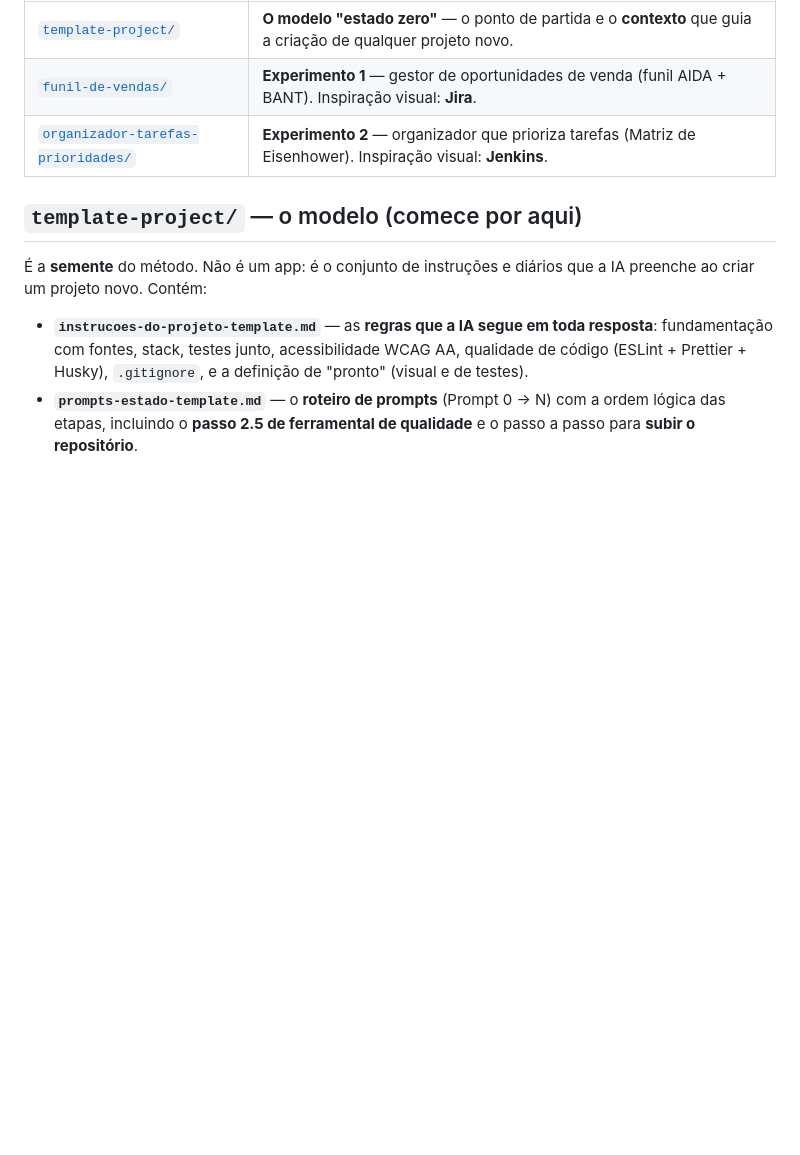
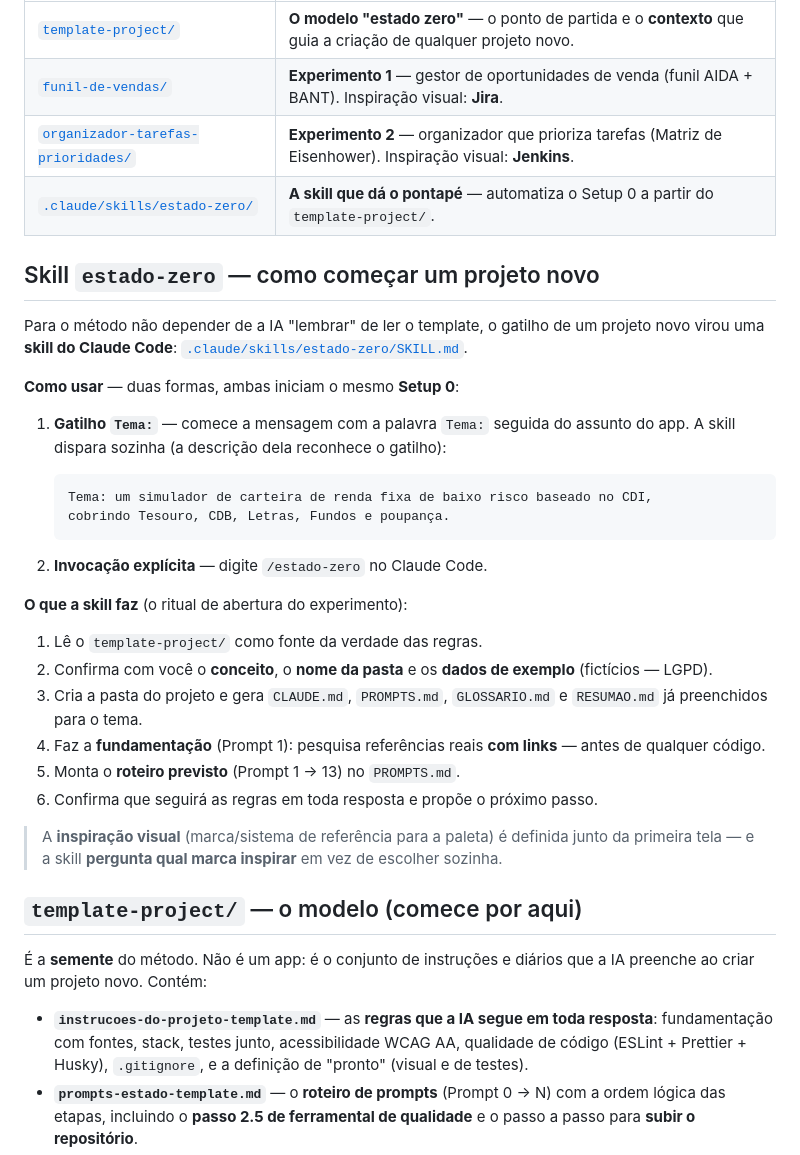
Before and after one commit to douglasqueirozfloripa/ia-na-pratica, a Markdown page: README.md, the part around the change. GitHub-like rendering; blank space fills up the shorter version.

Commit message:
docs: documenta a skill estado-zero no README raiz

````diff
--- a/README.md
+++ b/README.md
@@ -16,6 +16,41 @@ nasceram desse modelo.
 | [`template-project/`](template-project/) | **O modelo "estado zero"** — o ponto de partida e o **contexto** que guia a criação de qualquer projeto novo. |
 | [`funil-de-vendas/`](funil-de-vendas/) | **Experimento 1** — gestor de oportunidades de venda (funil AIDA + BANT). Inspiração visual: **Jira**. |
 | [`organizador-tarefas-prioridades/`](organizador-tarefas-prioridades/) | **Experimento 2** — organizador que prioriza tarefas (Matriz de Eisenhower). Inspiração visual: **Jenkins**. |
+| [`.claude/skills/estado-zero/`](.claude/skills/estado-zero/SKILL.md) | **A skill que dá o pontapé** — automatiza o Setup 0 a partir do `template-project/`. |
+
+## Skill `estado-zero` — como começar um projeto novo
+
+Para o método não depender de a IA "lembrar" de ler o template, o gatilho de um
+projeto novo virou uma **skill do Claude Code**:
+[`.claude/skills/estado-zero/SKILL.md`](.claude/skills/estado-zero/SKILL.md).
+
+**Como usar** — duas formas, ambas iniciam o mesmo **Setup 0**:
+
+1. **Gatilho `Tema:`** — comece a mensagem com a palavra `Tema:` seguida do
+   assunto do app. A skill dispara sozinha (a descrição dela reconhece o gatilho):
+
+   ```
+   Tema: um simulador de carteira de renda fixa de baixo risco baseado no CDI,
+   cobrindo Tesouro, CDB, Letras, Fundos e poupança.
+   ```
+
+2. **Invocação explícita** — digite `/estado-zero` no Claude Code.
+
+**O que a skill faz** (o ritual de abertura do experimento):
+
+1. Lê o `template-project/` como fonte da verdade das regras.
+2. Confirma com você o **conceito**, o **nome da pasta** e os **dados de exemplo**
+   (fictícios — LGPD).
+3. Cria a pasta do projeto e gera `CLAUDE.md`, `PROMPTS.md`, `GLOSSARIO.md` e
+   `RESUMAO.md` já preenchidos para o tema.
+4. Faz a **fundamentação** (Prompt 1): pesquisa referências reais **com links** —
+   antes de qualquer código.
+5. Monta o **roteiro previsto** (Prompt 1 → 13) no `PROMPTS.md`.
+6. Confirma que seguirá as regras em toda resposta e propõe o próximo passo.
+
+> A **inspiração visual** (marca/sistema de referência para a paleta) é definida
+> junto da primeira tela — e a skill **pergunta qual marca inspirar** em vez de
+> escolher sozinha.
 
 ## `template-project/` — o modelo (comece por aqui)
 
````
